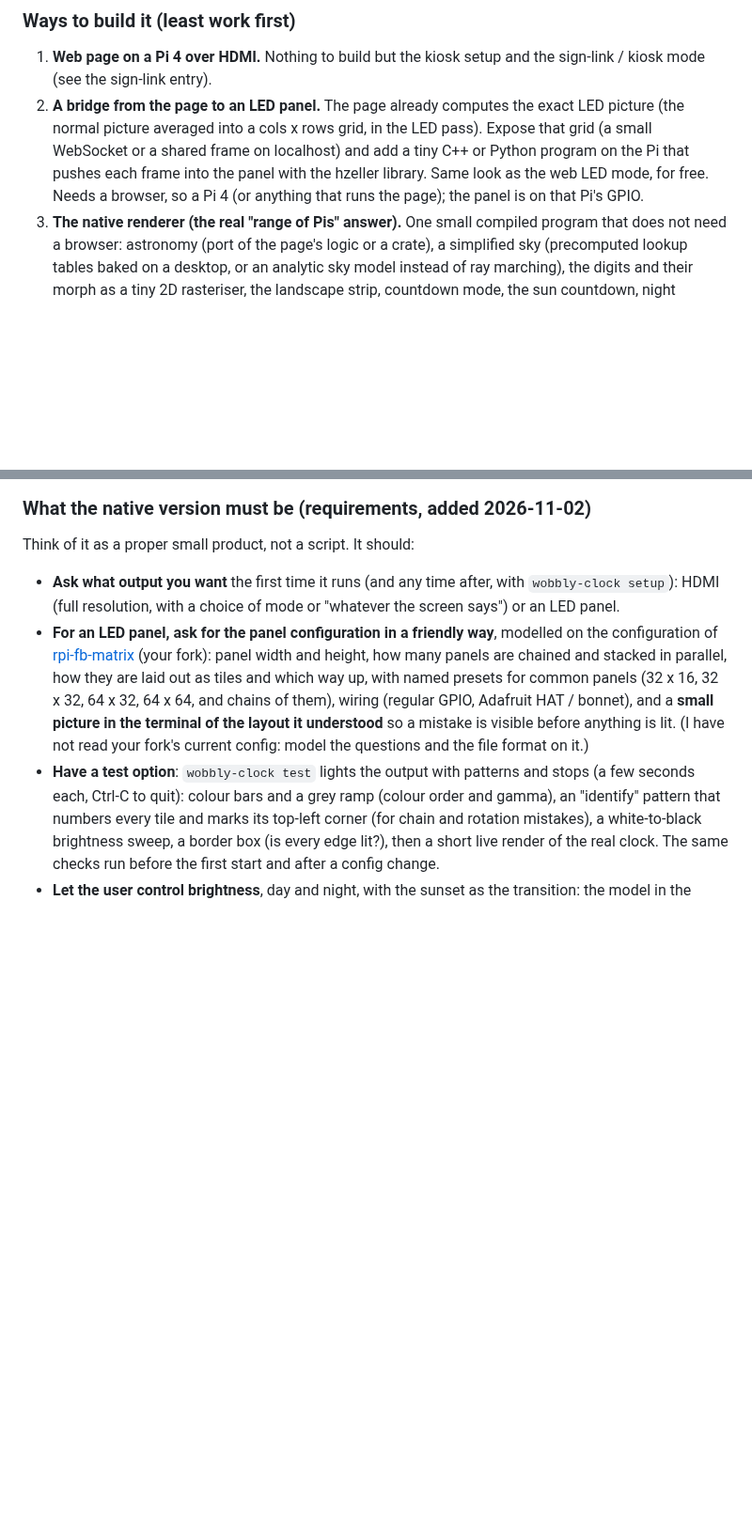
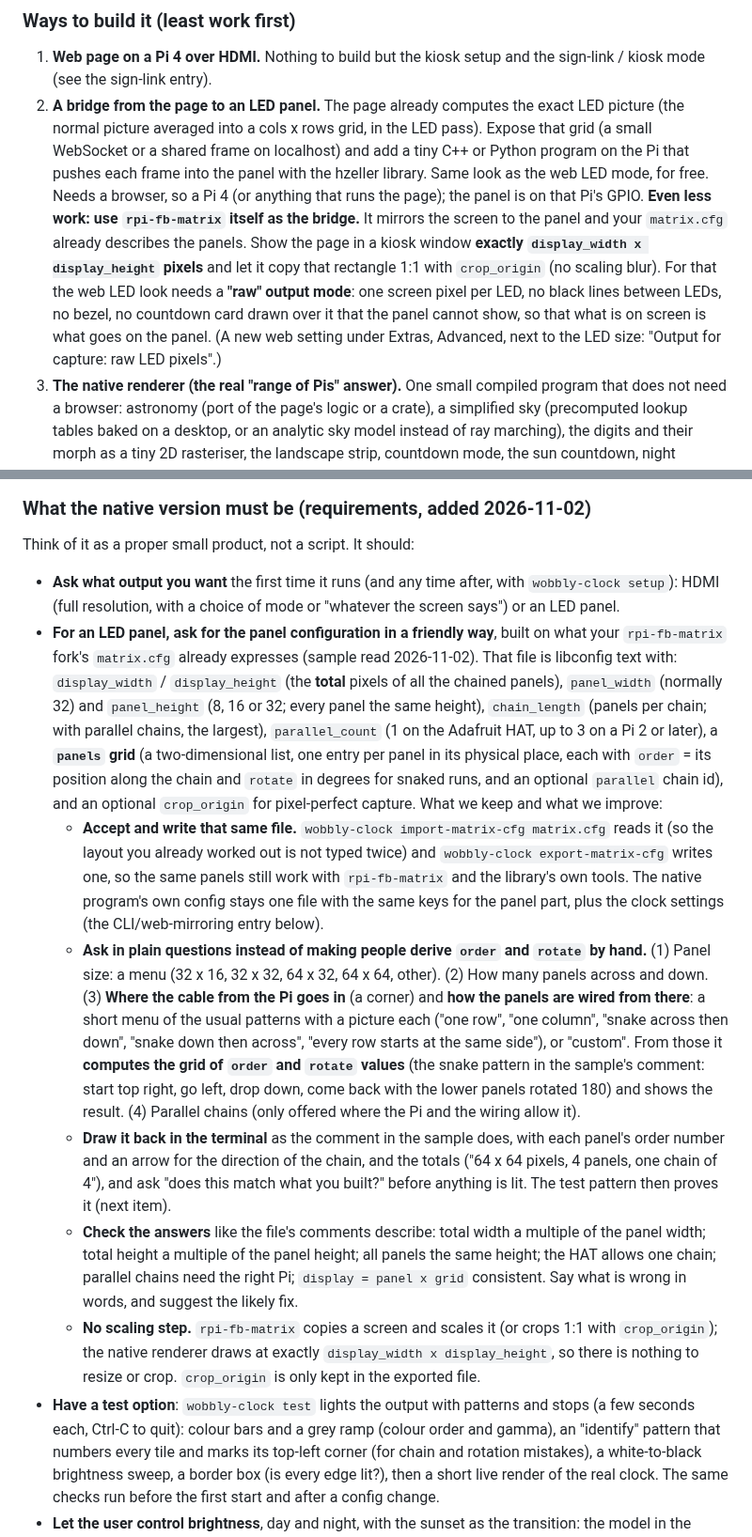
Before and after one commit to antgiant/Wobbly-Weathery-Web-Clock, a Markdown page: TODO.md, 2 parts joined by grey strips. Shown at 94% size. Rendered like a GitHub page; blank space fills up the shorter version.

Commit message:
TODO: panel configuration modelled on the rpi-fb-matrix matrix.cfg (import/export, plain questions, computed order/rotate, terminal picture, validation); rpi-fb-matrix as a bridge with a raw LED output mode
Co-Authored-By: Claude Sonnet 5.5 <noreply@anthropic.com>
Claude-Session: https://claude.ai/code/session_011XvDVXuokrX8NJgdTrUs5d

```diff
--- a/TODO.md
+++ b/TODO.md
@@ -91,6 +91,11 @@ panel and wiring it supports works. Not started.
    a cols x rows grid, in the LED pass). Expose that grid (a small WebSocket or a shared frame on localhost) and add a tiny C++ or Python
    program on the Pi that pushes each frame into the panel with the hzeller library. Same look as the web LED mode, for free. Needs a
    browser, so a Pi 4 (or anything that runs the page); the panel is on that Pi's GPIO.
+   **Even less work: use `rpi-fb-matrix` itself as the bridge.** It mirrors the screen to the panel and your `matrix.cfg` already
+   describes the panels. Show the page in a kiosk window **exactly `display_width x display_height` pixels** and let it copy that
+   rectangle 1:1 with `crop_origin` (no scaling blur). For that the web LED look needs a **"raw" output mode**: one screen pixel per LED, no
+   black lines between LEDs, no bezel, no countdown card drawn over it that the panel cannot show, so that what is on screen is what goes
+   on the panel. (A new web setting under Extras, Advanced, next to the LED size: "Output for capture: raw LED pixels".)
 3. **The native renderer (the real "range of Pis" answer).** One small compiled program that does not need a browser: astronomy (port of
    the page's logic or a crate), a simplified sky (precomputed lookup tables baked on a desktop, or an analytic sky model instead of ray
    marching), the digits and their morph as a tiny 2D rasteriser, the landscape strip, countdown mode, the sun countdown, night dimming,
@@ -122,11 +127,31 @@ Think of it as a proper small product, not a script. It should:
 
 - **Ask what output you want** the first time it runs (and any time after, with `wobbly-clock setup`): HDMI (full resolution, with a
   choice of mode or "whatever the screen says") or an LED panel.
-- **For an LED panel, ask for the panel configuration in a friendly way**, modelled on the configuration of
-  [rpi-fb-matrix](https://github.com/antgiant/rpi-fb-matrix) (your fork): panel width and height, how many panels are chained and
-  stacked in parallel, how they are laid out as tiles and which way up, with named presets for common panels (32 x 16, 32 x 32, 64 x 32, 64 x 64,
-  and chains of them), wiring (regular GPIO, Adafruit HAT / bonnet), and a **small picture in the terminal of the layout it understood**
-  so a mistake is visible before anything is lit. (I have not read your fork's current config: model the questions and the file format on it.)
+- **For an LED panel, ask for the panel configuration in a friendly way**, built on what your `rpi-fb-matrix` fork's `matrix.cfg` already
+  expresses (sample read 2026-11-02). That file is libconfig text with: `display_width` / `display_height` (the **total** pixels of
+  all the chained panels), `panel_width` (normally 32) and `panel_height` (8, 16 or 32; every panel the same height), `chain_length` (panels
+  per chain; with parallel chains, the largest), `parallel_count` (1 on the Adafruit HAT, up to 3 on a Pi 2 or later), a **`panels` grid**
+  (a two-dimensional list, one entry per panel in its physical place, each with `order` = its position along the chain and `rotate` in
+  degrees for snaked runs, and an optional `parallel` chain id), and an optional `crop_origin` for pixel-perfect capture. What we keep and
+  what we improve:
+  - **Accept and write that same file.** `wobbly-clock import-matrix-cfg matrix.cfg` reads it (so the layout you already worked out is not
+    typed twice) and `wobbly-clock export-matrix-cfg` writes one, so the same panels still work with `rpi-fb-matrix` and the library's own
+    tools. The native program's own config stays one file with the same keys for the panel part, plus the clock settings (the CLI/web-mirroring
+    entry below).
+  - **Ask in plain questions instead of making people derive `order` and `rotate` by hand.** (1) Panel size: a menu (32 x 16, 32 x 32, 64 x 32,
+    64 x 64, other). (2) How many panels across and down. (3) **Where the cable from the Pi goes in** (a corner) and **how the panels are
+    wired from there**: a short menu of the usual patterns with a picture each ("one row", "one column", "snake across then down", "snake down
+    then across", "every row starts at the same side"), or "custom". From those it **computes the grid of `order` and `rotate` values** (the
+    snake pattern in the sample's comment: start top right, go left, drop down, come back with the lower panels rotated 180) and shows the
+    result. (4) Parallel chains (only offered where the Pi and the wiring allow it).
+  - **Draw it back in the terminal** as the comment in the sample does, with each panel's order number and an arrow for the direction of
+    the chain, and the totals ("64 x 64 pixels, 4 panels, one chain of 4"), and ask "does this match what you built?" before anything is lit.
+    The test pattern then proves it (next item).
+  - **Check the answers** like the file's comments describe: total width a multiple of the panel width; total height a multiple of the
+    panel height; all panels the same height; the HAT allows one chain; parallel chains need the right Pi; `display = panel x grid`
+    consistent. Say what is wrong in words, and suggest the likely fix.
+  - **No scaling step.** `rpi-fb-matrix` copies a screen and scales it (or crops 1:1 with `crop_origin`); the native renderer draws at exactly
+    `display_width x display_height`, so there is nothing to resize or crop. `crop_origin` is only kept in the exported file.
 - **Have a test option**: `wobbly-clock test` lights the output with patterns and stops (a few seconds each, Ctrl-C to quit): colour bars
   and a grey ramp (colour order and gamma), an "identify" pattern that numbers every tile and marks its top-left corner (for chain and
   rotation mistakes), a white-to-black brightness sweep, a border box (is every edge lit?), then a short live render of the real clock.
```
